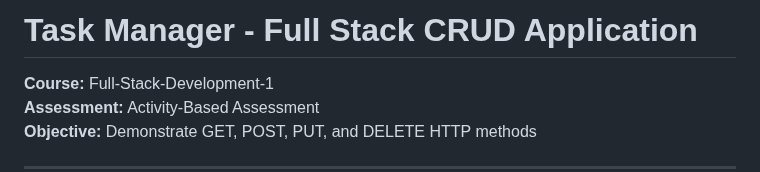
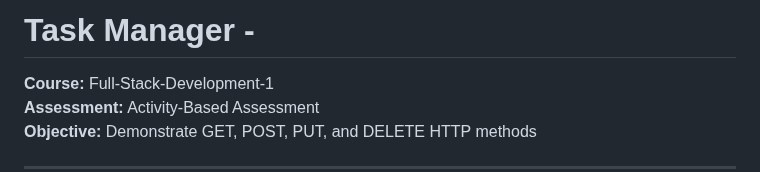
Before and after one commit to pprbkt/FSD-1-ABA, a Markdown page: README.md, the part around the change. Drawn GitHub-style.

Commit message:
Update project title in README.md

```diff
--- a/README.md
+++ b/README.md
@@ -1,4 +1,4 @@
-# Task Manager - Full Stack CRUD Application
+# Task Manager -
 
 **Course:** Full-Stack-Development-1
 **Assessment:** Activity-Based Assessment
```
